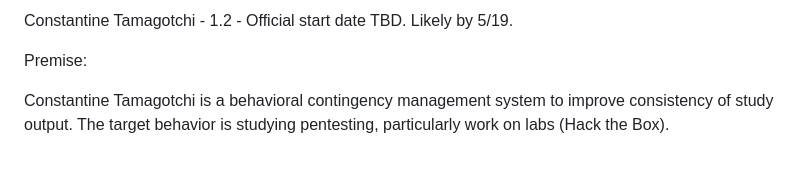
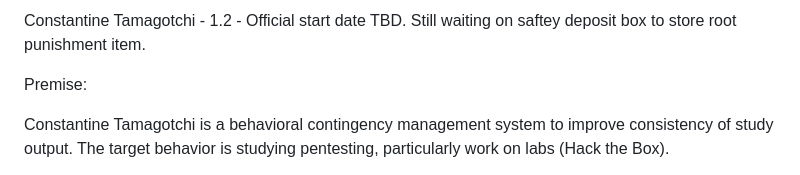
Before and after one commit to esc-artist/Constantine-Tamagotchi, a Markdown page: README.md, the part around the change. GitHub-like rendering.

Commit message:
prepating for launch

```diff
--- a/README.md
+++ b/README.md
@@ -1,4 +1,4 @@
-Constantine Tamagotchi - 1.2 - Official start date TBD. Likely by 5/19.
+Constantine Tamagotchi - 1.2 - Official start date TBD. Still waiting on saftey deposit box to store root punishment item.
 
 Premise:
 
```
